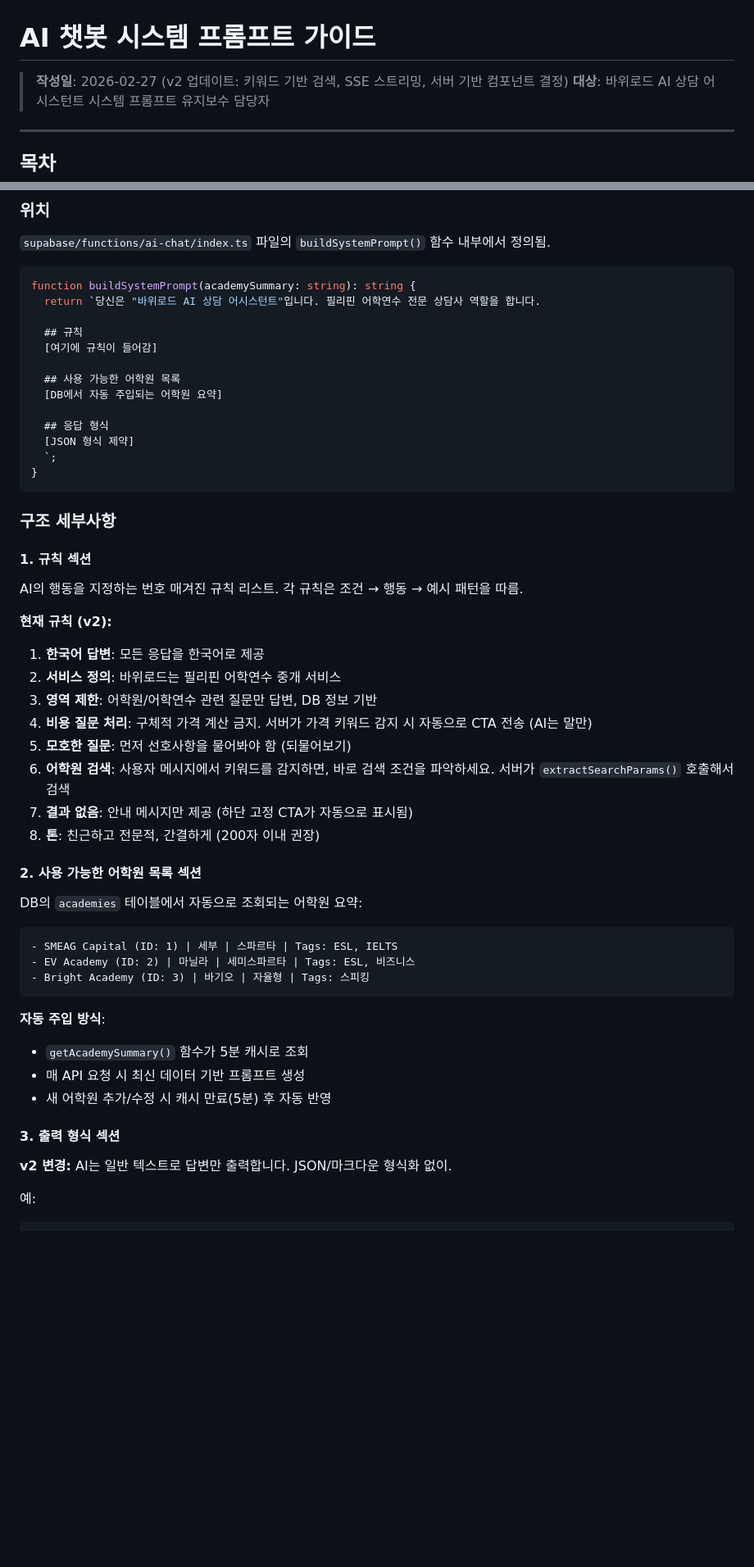
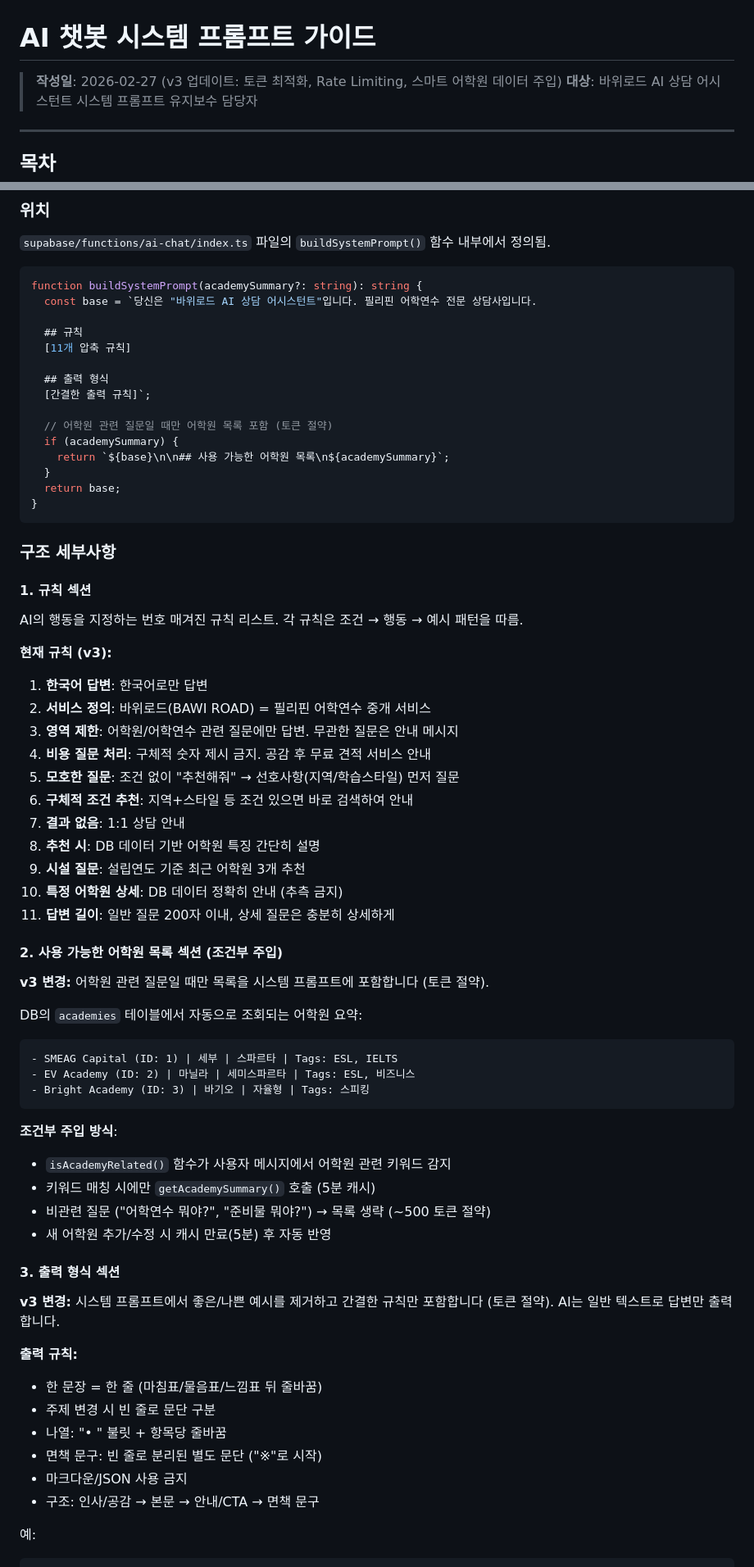
Before and after one commit to vght103/bawi-road-service, a Markdown page: docs/ai-chatbot-prompt-guide.md, 2 parts joined by grey strips. Shown at 82% size. Rendered like a GitHub page; blank space fills up the shorter version.

````diff
--- a/docs/ai-chatbot-prompt-guide.md
+++ b/docs/ai-chatbot-prompt-guide.md
@@ -1,6 +1,6 @@
 # AI 챗봇 시스템 프롬프트 가이드
 
-> **작성일**: 2026-02-27 (v2 업데이트: 키워드 기반 검색, SSE 스트리밍, 서버 기반 컴포넌트 결정)
+> **작성일**: 2026-02-27 (v3 업데이트: 토큰 최적화, Rate Limiting, 스마트 어학원 데이터 주입)
 > **대상**: 바위로드 AI 상담 어시스턴트 시스템 프롬프트 유지보수 담당자
 
 ---
@@ -24,18 +24,20 @@
 `supabase/functions/ai-chat/index.ts` 파일의 `buildSystemPrompt()` 함수 내부에서 정의됨.
 
 ```typescript
-function buildSystemPrompt(academySummary: string): string {
-  return `당신은 "바위로드 AI 상담 어시스턴트"입니다. 필리핀 어학연수 전문 상담사 역할을 합니다.
+function buildSystemPrompt(academySummary?: string): string {
+  const base = `당신은 "바위로드 AI 상담 어시스턴트"입니다. 필리핀 어학연수 전문 상담사입니다.
 
   ## 규칙
-  [여기에 규칙이 들어감]
+  [11개 압축 규칙]
 
-  ## 사용 가능한 어학원 목록
-  [DB에서 자동 주입되는 어학원 요약]
+  ## 출력 형식
+  [간결한 출력 규칙]`;
 
-  ## 응답 형식
-  [JSON 형식 제약]
-  `;
+  // 어학원 관련 질문일 때만 어학원 목록 포함 (토큰 절약)
+  if (academySummary) {
+    return `${base}\n\n## 사용 가능한 어학원 목록\n${academySummary}`;
+  }
+  return base;
 }
 ```
 
@@ -45,18 +47,23 @@ function buildSystemPrompt(academySummary: string): string {
 
 AI의 행동을 지정하는 번호 매겨진 규칙 리스트. 각 규칙은 조건 → 행동 → 예시 패턴을 따름.
 
-**현재 규칙 (v2):**
+**현재 규칙 (v3):**
 
-1. **한국어 답변**: 모든 응답을 한국어로 제공
-2. **서비스 정의**: 바위로드는 필리핀 어학연수 중개 서비스
-3. **영역 제한**: 어학원/어학연수 관련 질문만 답변, DB 정보 기반
-4. **비용 질문 처리**: 구체적 가격 계산 금지. 서버가 가격 키워드 감지 시 자동으로 CTA 전송 (AI는 말만)
-5. **모호한 질문**: 먼저 선호사항을 물어봐야 함 (되물어보기)
-6. **어학원 검색**: 사용자 메시지에서 키워드를 감지하면, 바로 검색 조건을 파악하세요. 서버가 `extractSearchParams()` 호출해서 검색
-7. **결과 없음**: 안내 메시지만 제공 (하단 고정 CTA가 자동으로 표시됨)
-8. **톤**: 친근하고 전문적, 간결하게 (200자 이내 권장)
+1. **한국어 답변**: 한국어로만 답변
+2. **서비스 정의**: 바위로드(BAWI ROAD) = 필리핀 어학연수 중개 서비스
+3. **영역 제한**: 어학원/어학연수 관련 질문에만 답변. 무관한 질문은 안내 메시지
+4. **비용 질문 처리**: 구체적 숫자 제시 금지. 공감 후 무료 견적 서비스 안내
+5. **모호한 질문**: 조건 없이 "추천해줘" → 선호사항(지역/학습스타일) 먼저 질문
+6. **구체적 조건 추천**: 지역+스타일 등 조건 있으면 바로 검색하여 안내
+7. **결과 없음**: 1:1 상담 안내
+8. **추천 시**: DB 데이터 기반 어학원 특징 간단히 설명
+9. **시설 질문**: 설립연도 기준 최근 어학원 3개 추천
+10. **특정 어학원 상세**: DB 데이터 정확히 안내 (추측 금지)
+11. **답변 길이**: 일반 질문 200자 이내, 상세 질문은 충분히 상세하게
 
-#### 2. 사용 가능한 어학원 목록 섹션
+#### 2. 사용 가능한 어학원 목록 섹션 (조건부 주입)
+
+**v3 변경:** 어학원 관련 질문일 때만 목록을 시스템 프롬프트에 포함합니다 (토큰 절약).
 
 DB의 `academies` 테이블에서 자동으로 조회되는 어학원 요약:
 
@@ -66,15 +73,24 @@ DB의 `academies` 테이블에서 자동으로 조회되는 어학원 요약:
 - Bright Academy (ID: 3) | 바기오 | 자율형 | Tags: 스피킹
 ```
 
-**자동 주입 방식**:
+**조건부 주입 방식**:
 
-- `getAcademySummary()` 함수가 5분 캐시로 조회
-- 매 API 요청 시 최신 데이터 기반 프롬프트 생성
+- `isAcademyRelated()` 함수가 사용자 메시지에서 어학원 관련 키워드 감지
+- 키워드 매칭 시에만 `getAcademySummary()` 호출 (5분 캐시)
+- 비관련 질문 ("어학연수 뭐야?", "준비물 뭐야?") → 목록 생략 (~500 토큰 절약)
 - 새 어학원 추가/수정 시 캐시 만료(5분) 후 자동 반영
 
 #### 3. 출력 형식 섹션
 
-**v2 변경:** AI는 일반 텍스트로 답변만 출력합니다. JSON/마크다운 형식화 없이.
+**v3 변경:** 시스템 프롬프트에서 좋은/나쁜 예시를 제거하고 간결한 규칙만 포함합니다 (토큰 절약). AI는 일반 텍스트로 답변만 출력합니다.
+
+**출력 규칙:**
+- 한 문장 = 한 줄 (마침표/물음표/느낌표 뒤 줄바꿈)
+- 주제 변경 시 빈 줄로 문단 구분
+- 나열: "• " 불릿 + 항목당 줄바꿈
+- 면책 문구: 빈 줄로 분리된 별도 문단 ("※"로 시작)
+- 마크다운/JSON 사용 금지
+- 구조: 인사/공감 → 본문 → 안내/CTA → 면책 문구
 
 예:
 
````
Also changed, not shown: other parts of docs/ai-chatbot-prompt-guide.md (+103 -20 lines).
